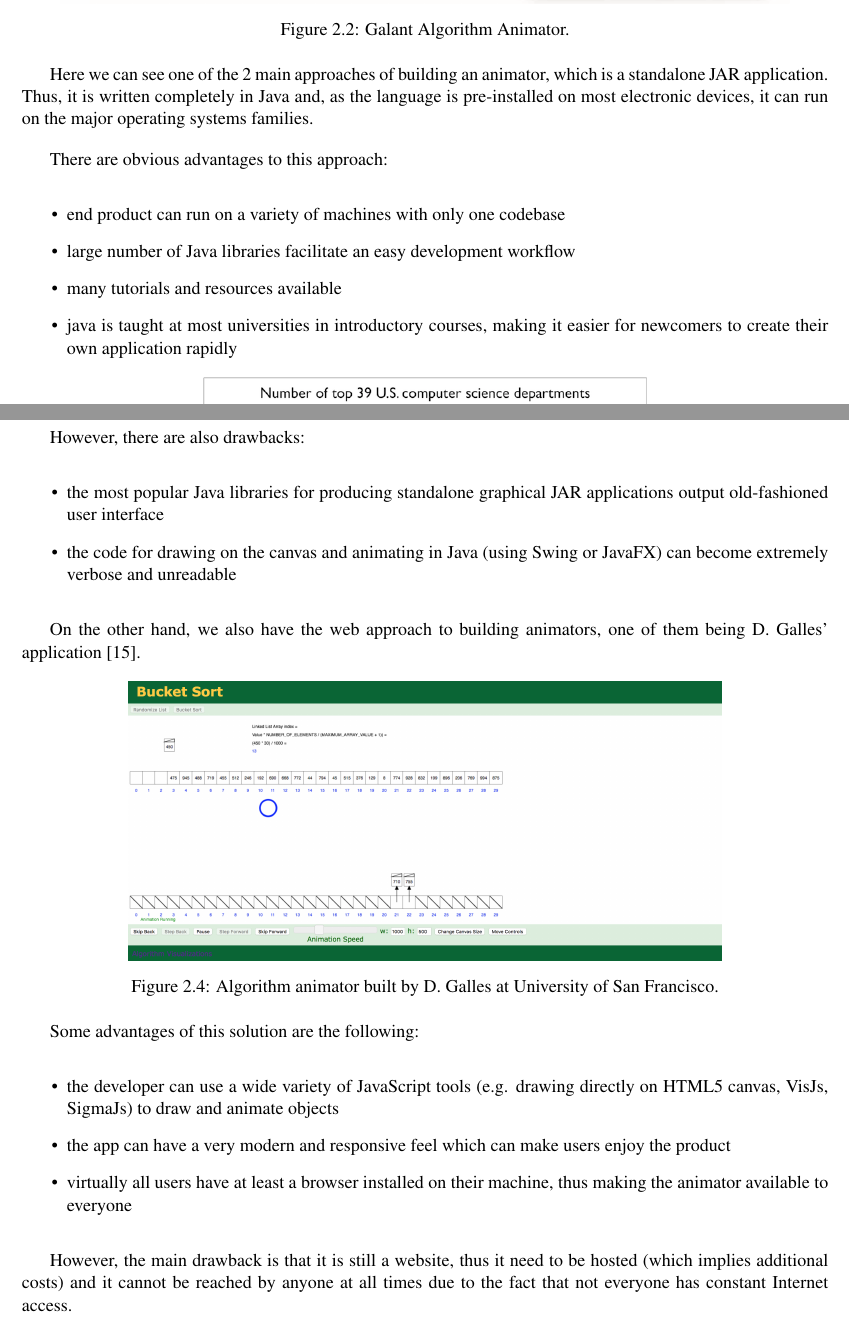
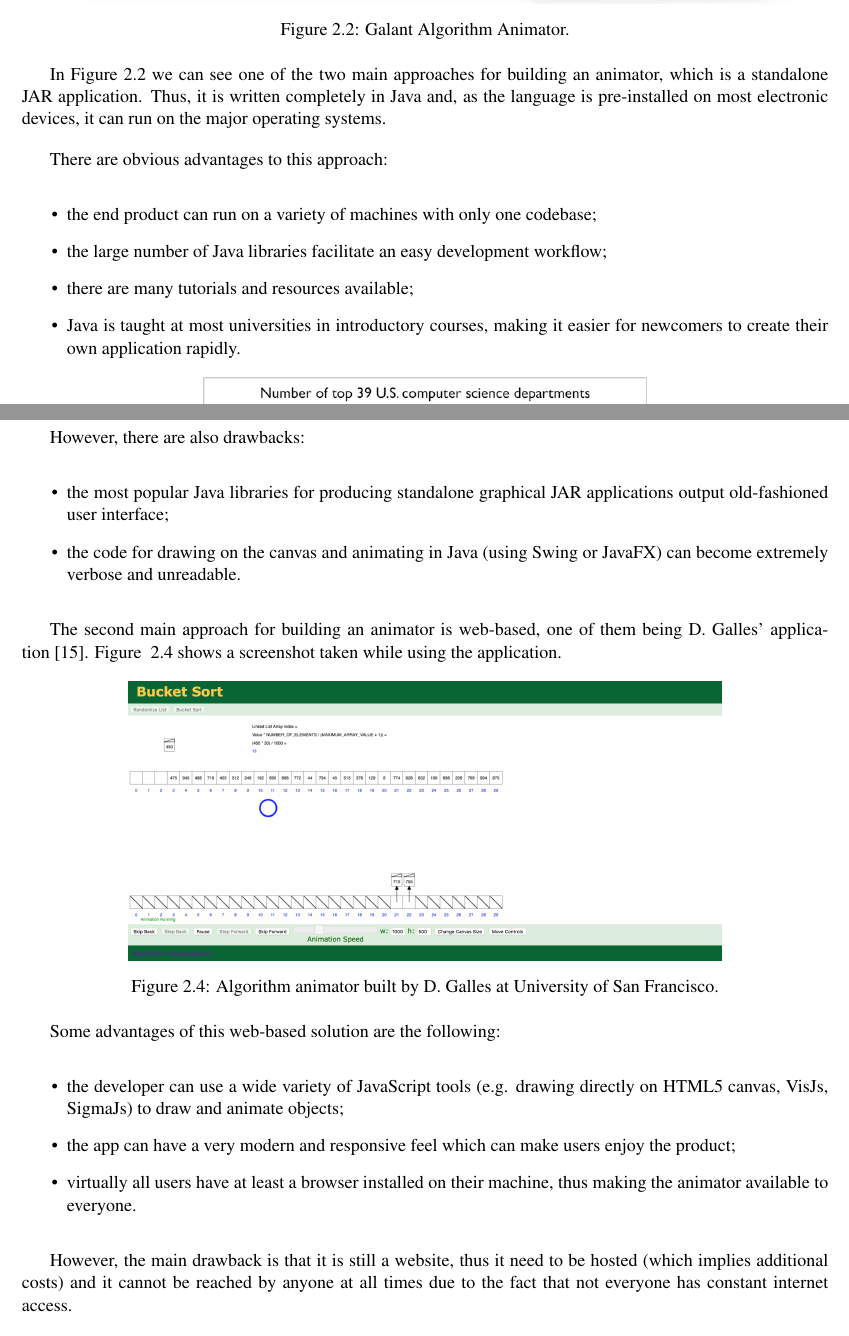
Before and after one commit to nclandrei/L4-Coursework, a LaTeX thesis (Dissertation/main.tex): two parts of pages 12 and 13 of 47, joined at a grey line, cut so that both start at the same text. Compiled offline with pdfLaTeX.

Commit message:
finished background formatting and correcting

```diff
--- a/Dissertation/main.tex
+++ b/Dissertation/main.tex
@@ -232,14 +231,15 @@ previous solutions developed. Apart from John Morris' tool shown in Figure~\ref{
 \label{fig:galant}
 \end{figure}
 
-Here we can see one of the 2 main approaches of building an animator, which is a standalone JAR application. Thus, it is written completely in Java and, as the language is pre-installed on most electronic devices, it can run on the major operating systems families.
+In Figure~\ref{fig:galant} we can see one of the two main approaches for building an animator, which is a standalone JAR application. Thus, it is written completely in Java and, as the language is pre-installed on most electronic devices, it can run on the major operating systems.
 
 There are obvious advantages to this approach:
 \begin{itemize}
-	\item end product can run on a variety of machines with only one codebase
-	\item large number of Java libraries facilitate an easy development workflow
-    \item many tutorials and resources available
-    \item java is taught at most universities in introductory courses, making it easier for newcomers to create their own application rapidly
+	\item the end product can run on a variety of machines with only one codebase;
+	\item the large number of Java libraries facilitate an easy development workflow;
+    \item there are many tutorials and resources available;
+    \item Java is taught at most universities in introductory courses, making it easier for newcomers to create their
+      own application rapidly.
     	\begin{figure}[!ht]
 		\centering
 		\includegraphics[scale=0.8]{java-uni}
@@ -252,11 +252,14 @@ There are obvious advantages to this approach:
 
 However, there are also drawbacks:
 \begin{itemize}
-\item the most popular Java libraries for producing standalone graphical JAR applications output old-fashioned user interface
-\item the code for drawing on the canvas and animating in Java (using Swing or JavaFX) can become extremely verbose and unreadable
+\item the most popular Java libraries for producing standalone graphical JAR applications output old-fashioned user
+  interface;
+\item the code for drawing on the canvas and animating in Java (using Swing or JavaFX) can become extremely verbose
+  and unreadable.
 \end{itemize}
 
-On the other hand, we also have the web approach to building animators, one of them being D. Galles' application~\cite{galles}.
+The second main approach for building an animator is web-based, one of them being D. Galles'
+application~\cite{galles}. Figure ~\ref{fig:galles} shows a screenshot taken while using the application.
 
 \begin{figure}[!ht]
 \centering
@@ -265,14 +268,16 @@ On the other hand, we also have the web approach to building animators, one of t
 \label{fig:galles}
 \end{figure}
 
-Some advantages of this solution are the following:
+Some advantages of this web-based solution are the following:
 \begin{itemize}
-\item the developer can use a wide variety of JavaScript tools (e.g. drawing directly on HTML5 canvas, VisJs, SigmaJs) to draw and animate objects
-\item the app can have a very modern and responsive feel which can make users enjoy the product
-\item virtually all users have at least a browser installed on their machine, thus making the animator available to everyone
+\item the developer can use a wide variety of JavaScript tools (e.g. drawing directly on HTML5 canvas, VisJs, SigmaJs)
+  to draw and animate objects;
+\item the app can have a very modern and responsive feel which can make users enjoy the product;
+\item virtually all users have at least a browser installed on their machine, thus making the animator available to
+  everyone.
 \end{itemize}
 
-However, the main drawback is that it is still a website, thus it need to be hosted (which implies additional costs) and it cannot be reached by anyone at all times due to the fact that not everyone has constant Internet access.
+However, the main drawback is that it is still a website, thus it need to be hosted (which implies additional costs) and it cannot be reached by anyone at all times due to the fact that not everyone has constant internet access.
 
 We have covered all the necessary background and related work before diving into how Palgo was designed and implemented. We believe that our solution is a combination of the two main approaches listed above, merging the benefits of both into a single tool.
 
```
Also changed, not shown: Dissertation/main.tex (1 more changed lines), 2 other files.
